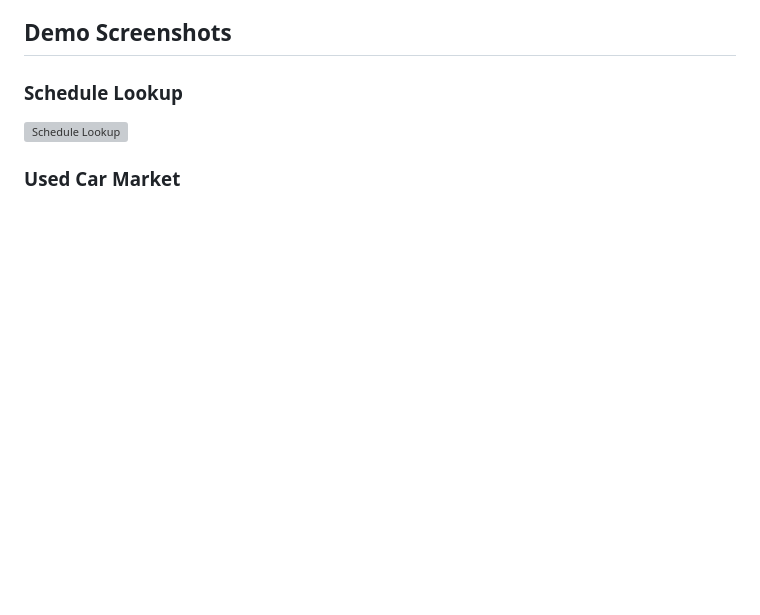
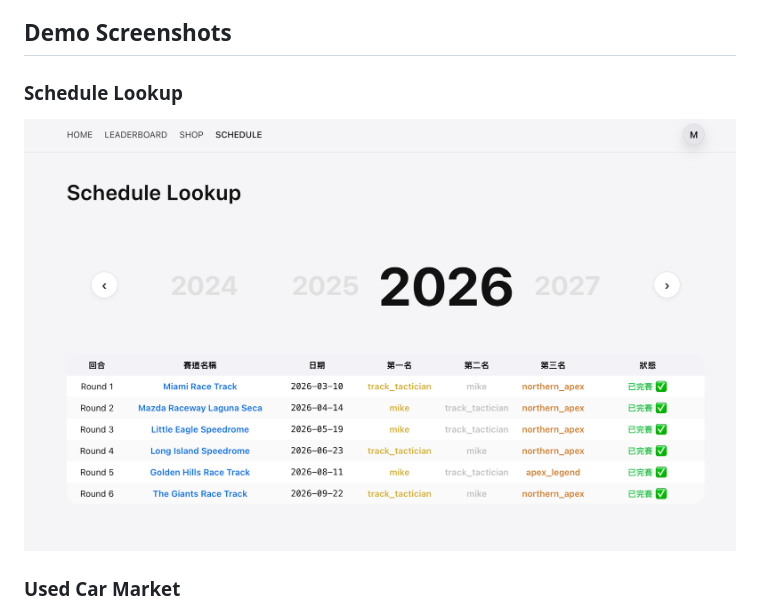
Before and after one commit to 91Lokki/tc2db, a Markdown page: README.md, the part around the change. Drawn GitHub-style; pictures changed too: images/schedule_demo.png (added); blank space fills up the shorter version; grey boxes are pictures that could not be loaded.

Commit message:
Update README demo image

```diff
--- a/README.md
+++ b/README.md
@@ -64,7 +64,7 @@ tc2db-main/
 
 ### Schedule Lookup
 
-![Schedule Lookup](images/schedule.png)
+![Schedule Lookup](images/schedule_demo.png)
 
 ### Used Car Market
 
```
